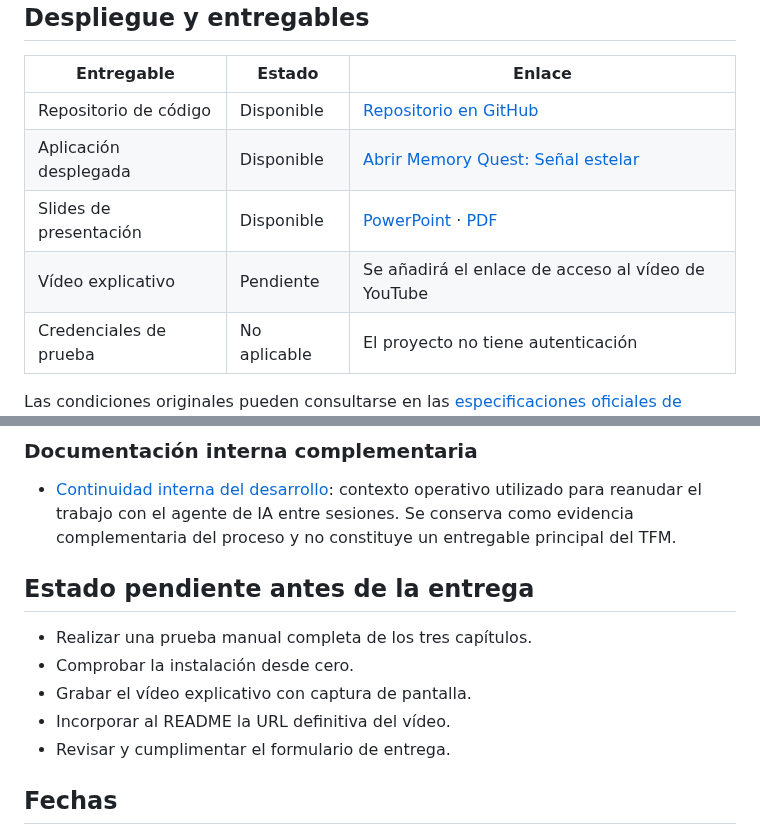
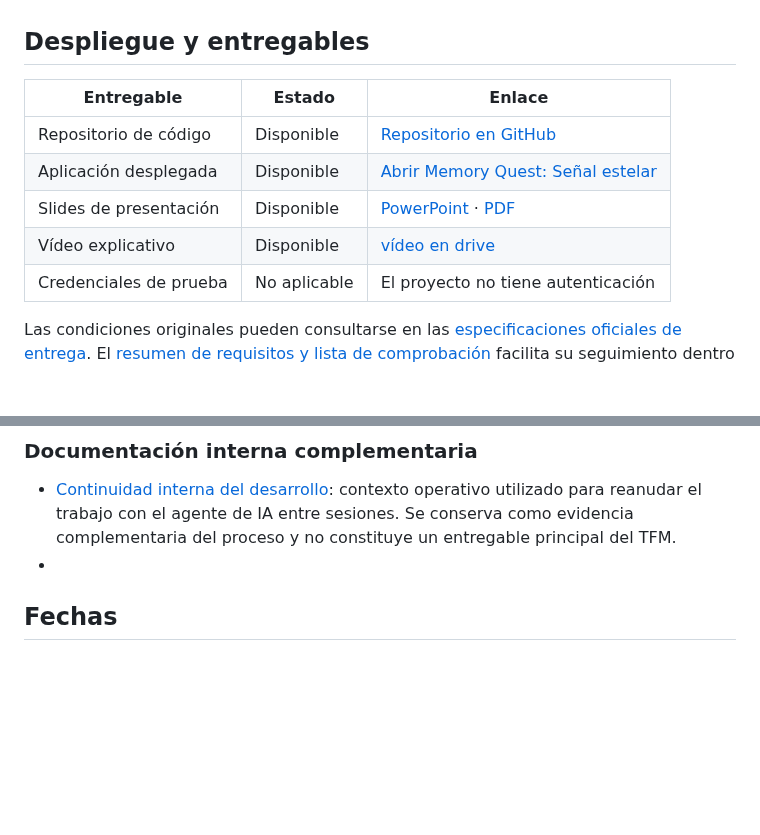
Before and after one commit to otorios/TFM-BigSchool-Master-en-desarrollo-con-IA-E.III, a Markdown page: README.md, 2 parts joined by grey strips. Rendered like a GitHub page; blank space fills up the shorter version.

```diff
--- a/README.md
+++ b/README.md
@@ -158,7 +158,7 @@ El proyecto **no incorpora autenticación ni cuentas de usuario**, por lo que no
 | Repositorio de código | Disponible | [Repositorio en GitHub](https://github.com/otorios/TFM-BigSchool-Master-en-desarrollo-con-IA-E.III) |
 | Aplicación desplegada | Disponible | [Abrir Memory Quest: Señal estelar](https://otorios.github.io/TFM-BigSchool-Master-en-desarrollo-con-IA-E.III/) |
 | Slides de presentación | Disponible | [PowerPoint](presentacion/memory-quest-defensa-tfm-olalla-sanchez.pptx) · [PDF](presentacion/memory-quest-defensa-tfm-olalla-sanchez.pdf) |
-| Vídeo explicativo | Pendiente | Se añadirá el enlace de acceso al vídeo de YouTube |
+| Vídeo explicativo | Disponible | [vídeo en drive](https://github.com/otorios/TFM-BigSchool-Master-en-desarrollo-con-IA-E.III) |
 | Credenciales de prueba | No aplicable | El proyecto no tiene autenticación |
 
 Las condiciones originales pueden consultarse en las [especificaciones oficiales de entrega](documentacion/especificaciones-oficiales-entrega-tfm.pdf). El [resumen de requisitos y lista de comprobación](documentacion/requisitos-entrega.md) facilita su seguimiento dentro del proyecto.
@@ -178,14 +178,7 @@ Las condiciones originales pueden consultarse en las [especificaciones oficiales
 ### Documentación interna complementaria
 
 - [Continuidad interna del desarrollo](documentacion/continuidad.md): contexto operativo utilizado para reanudar el trabajo con el agente de IA entre sesiones. Se conserva como evidencia complementaria del proceso y no constituye un entregable principal del TFM.
-
-## Estado pendiente antes de la entrega
-
-- Realizar una prueba manual completa de los tres capítulos.
-- Comprobar la instalación desde cero.
-- Grabar el vídeo explicativo con captura de pantalla.
-- Incorporar al README la URL definitiva del vídeo.
-- Revisar y cumplimentar el formulario de entrega.
+-
 
 ## Fechas
 
```
